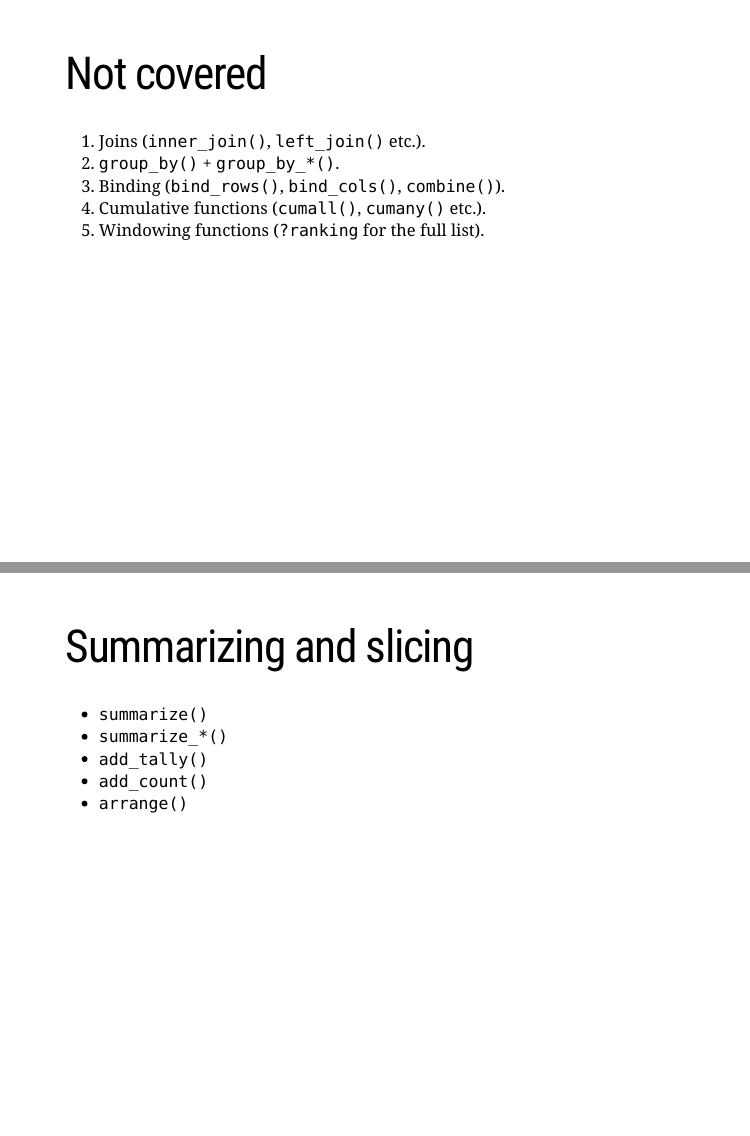
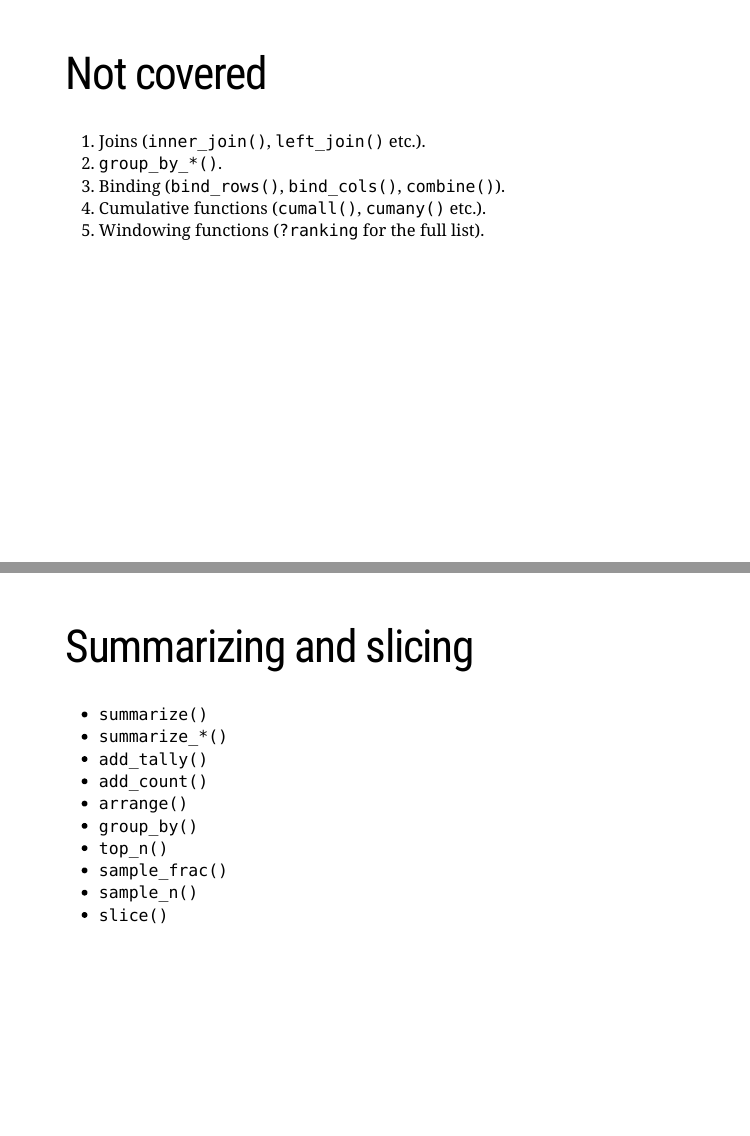
Before and after one commit to romatik/touring_the_tidyverse, an R Markdown document (2_dplyr.Rmd): pages 9 and 13 of 17, joined at a grey line. Rendered offline with R 4.5, knitr and Pandoc, with nearby package versions; the slides are laid out offline by our stand-in for remark.js, each with all of its steps uncovered, in fonts that may differ from those the slides ask for, and without slide numbers, shadows or browser add-ons; a font, style sheet, LaTeX package, included part or bibliography that could not be used is replaced or left out.

Commit message:
Adding more info on summarizing

```diff
--- a/2_dplyr.Rmd
+++ b/2_dplyr.Rmd
@@ -130,7 +130,7 @@ Based on https://github.com/suzanbaert/RTutorials
 # Not covered
 
 1. Joins (`inner_join()`, `left_join()` etc.).
-2. `group_by()` + `group_by_*()`.
+2. `group_by_*()`.
 3. Binding (`bind_rows()`, `bind_cols()`, `combine()`).
 4. Cumulative functions (`cumall()`, `cumany()` etc.).
 5. Windowing functions (`?ranking` for the full list).
@@ -175,6 +175,11 @@ Notable partiicipants:
 * `add_tally()`
 * `add_count()`
 * `arrange()`
+* `group_by()`
+* `top_n()`
+* `sample_frac()`
+* `sample_n()`
+* `slice()`
 
 ---
 # `dbplyr`
```
Also changed, not shown: dplyr/summarizing.R (+3 -1 lines).
